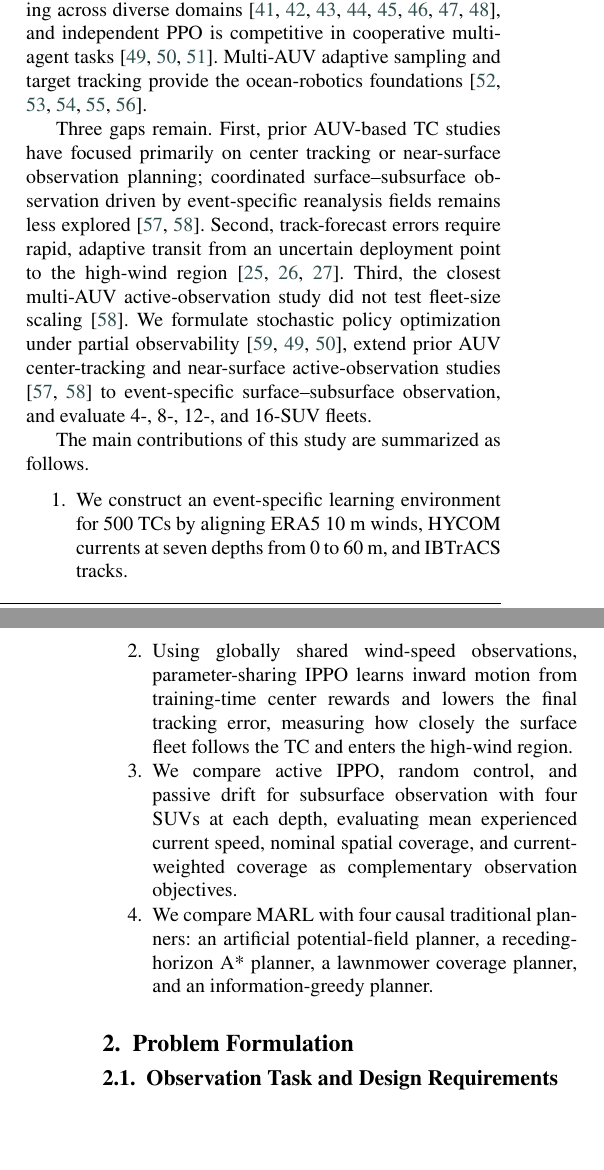
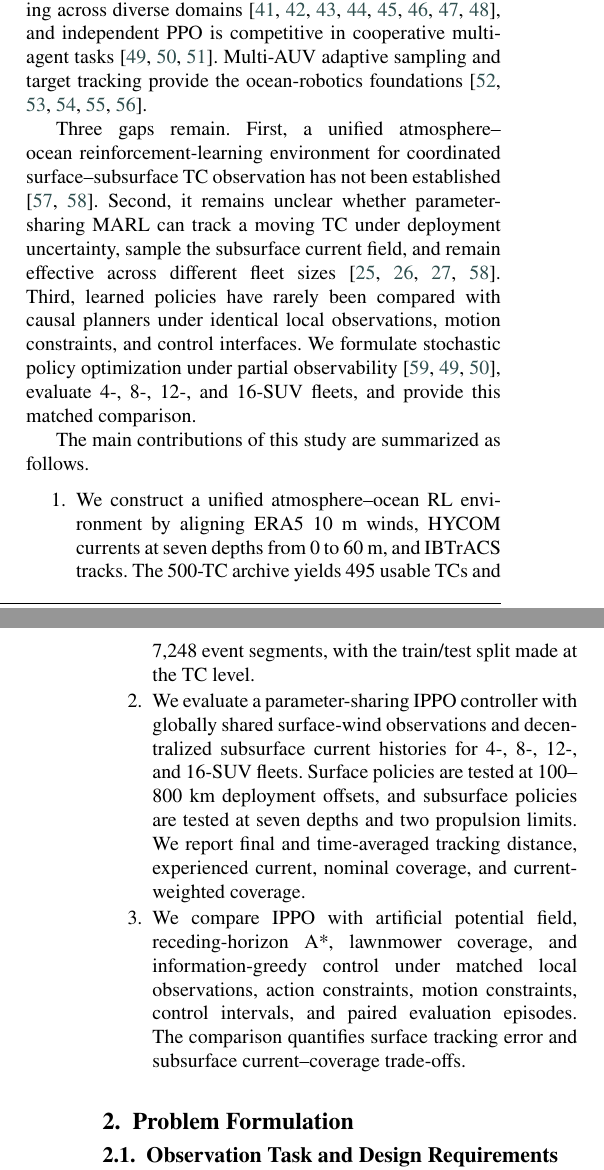
Before and after one commit to DYHAI/SUV-MARL-TC, a LaTeX paper (paper/main.tex): two parts of the columns of pages 3 and 4 of 24, joined at a grey line, cut so that both start at the same text, the shorter picture padded with empty space. Compiled offline with pdfLaTeX.

Commit message:
Align research gaps with three contributions

```diff
--- a/paper/main.tex
+++ b/paper/main.tex
@@ -258,35 +258,35 @@ and target tracking provide the ocean-robotics foundations
 \citep{r32,r33,r34,r35,r36}.
 
 {\sloppy
-Three gaps remain. First, prior AUV-based TC studies have focused primarily on
-center tracking or near-surface observation planning; coordinated
-surface--subsurface observation driven by event-specific reanalysis fields
-remains less explored \citep{r26,r27}. Second, track-forecast errors require rapid, adaptive transit
-from an uncertain deployment point to the high-wind region \citep{r23,r24,r25}.
-Third, the closest multi-AUV active-observation study did not test fleet-size
-scaling \citep{r27}. We formulate stochastic policy optimization
-under partial observability
-\citep{r40,r41,r42}, extend prior AUV center-tracking and near-surface
-active-observation studies \citep{r26,r27} to event-specific
-surface--subsurface observation, and evaluate 4-, 8-, 12-, and 16-SUV fleets.
+Three gaps remain. First, a unified atmosphere--ocean reinforcement-learning
+environment for coordinated surface--subsurface TC observation has not been
+established \citep{r26,r27}. Second, it remains unclear whether
+parameter-sharing MARL can track a moving TC under deployment uncertainty,
+sample the subsurface current field, and remain effective across different
+fleet sizes \citep{r23,r24,r25,r27}. Third, learned policies have rarely been
+compared with causal planners under identical local observations, motion
+constraints, and control interfaces. We formulate stochastic policy
+optimization under partial observability \citep{r40,r41,r42}, evaluate 4-, 8-,
+12-, and 16-SUV fleets, and provide this matched comparison.
 \par}
 
 The main contributions of this study are summarized as follows.
 \begin{enumerate}
-\item We construct an event-specific learning environment for 500 TCs by
-aligning ERA5 10 m winds, HYCOM currents at seven depths from 0 to 60 m, and
-IBTrACS tracks.
-\item Using globally shared wind-speed observations, parameter-sharing IPPO
-learns inward motion from training-time center rewards and lowers the final
-tracking error, measuring how closely the surface fleet follows the TC and
-enters the high-wind region.
-\item We compare active IPPO, random control, and passive drift for subsurface
-observation with four SUVs at each depth, evaluating mean experienced current
-speed, nominal spatial coverage, and current-weighted coverage as complementary
-observation objectives.
-\item We compare MARL with four causal traditional planners: an artificial
-potential-field planner, a receding-horizon A* planner, a lawnmower coverage
-planner, and an information-greedy planner.
+\item We construct a unified atmosphere--ocean RL environment by aligning ERA5
+10 m winds, HYCOM currents at seven depths from 0 to 60 m, and IBTrACS tracks.
+The 500-TC archive yields 495 usable TCs and 7,248 event segments, with the
+train/test split made at the TC level.
+\item We evaluate a parameter-sharing IPPO controller with globally shared
+surface-wind observations and decentralized subsurface current histories for
+4-, 8-, 12-, and 16-SUV fleets. Surface policies are tested at 100--800 km
+deployment offsets, and subsurface policies are tested at seven depths and two
+propulsion limits. We report final and time-averaged tracking distance,
+experienced current, nominal coverage, and current-weighted coverage.
+\item We compare IPPO with artificial potential field, receding-horizon A*,
+lawnmower coverage, and information-greedy control under matched local
+observations, action constraints, motion constraints, control intervals, and
+paired evaluation episodes. The comparison quantifies surface tracking error
+and subsurface current--coverage trade-offs.
 \end{enumerate}
 
 \section{Problem Formulation}\label{sec:problem}
```
Also changed, not shown: 1 other file.
